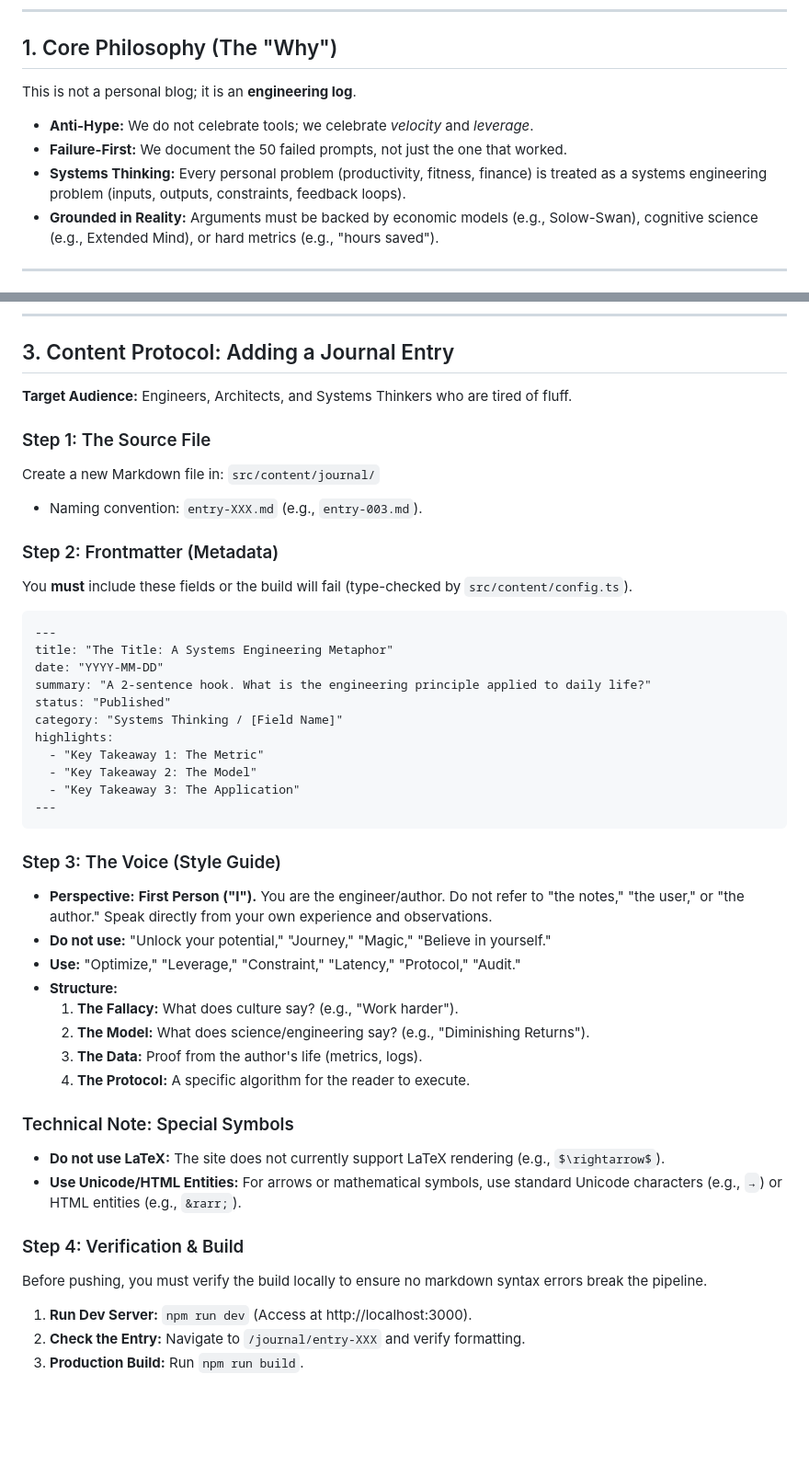
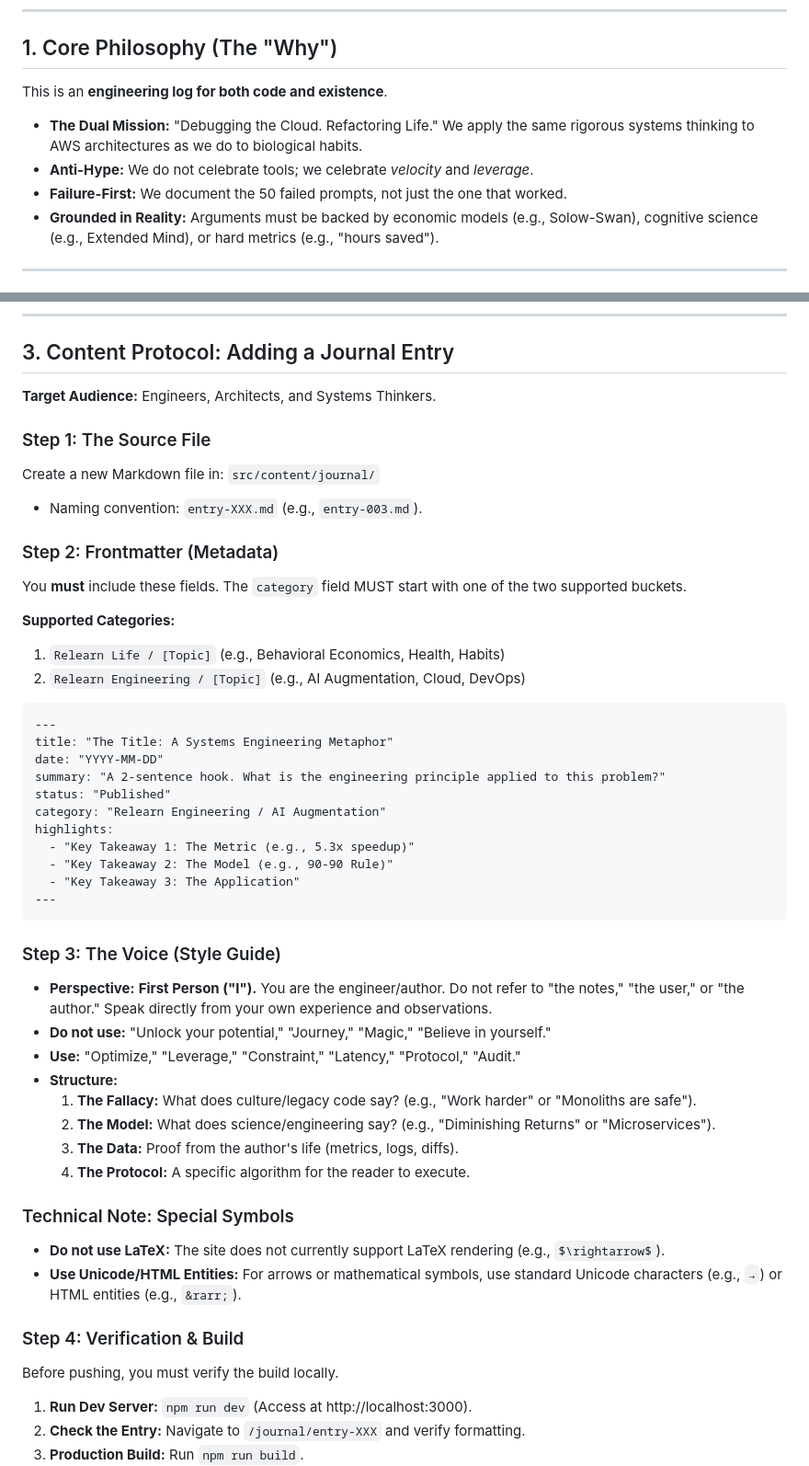
Before and after one commit to kedbin/relearn.ing, a Markdown page: DEPLOYMENT_GUIDE.md, 2 parts joined by grey strips. Shown at 92% size. GitHub-like rendering; blank space fills up the shorter version.

Commit message:
docs: update deployment guide with new 'Dual Mission' categorization rules

````diff
--- a/DEPLOYMENT_GUIDE.md
+++ b/DEPLOYMENT_GUIDE.md
@@ -6,10 +6,10 @@
 ---
 
 ## 1. Core Philosophy (The "Why")
-This is not a personal blog; it is an **engineering log**.
+This is an **engineering log for both code and existence**.
+*   **The Dual Mission:** "Debugging the Cloud. Refactoring Life." We apply the same rigorous systems thinking to AWS architectures as we do to biological habits.
 *   **Anti-Hype:** We do not celebrate tools; we celebrate *velocity* and *leverage*.
 *   **Failure-First:** We document the 50 failed prompts, not just the one that worked.
-*   **Systems Thinking:** Every personal problem (productivity, fitness, finance) is treated as a systems engineering problem (inputs, outputs, constraints, feedback loops).
 *   **Grounded in Reality:** Arguments must be backed by economic models (e.g., Solow-Swan), cognitive science (e.g., Extended Mind), or hard metrics (e.g., "hours saved").
 
 ---
@@ -34,7 +34,7 @@ We migrated from a Client-Side React SPA to **Astro (Static Site Generator)**.
 
 ## 3. Content Protocol: Adding a Journal Entry
 
-**Target Audience:** Engineers, Architects, and Systems Thinkers who are tired of fluff.
+**Target Audience:** Engineers, Architects, and Systems Thinkers.
 
 ### Step 1: The Source File
 Create a new Markdown file in:
@@ -42,18 +42,22 @@ Create a new Markdown file in:
 *   Naming convention: `entry-XXX.md` (e.g., `entry-003.md`).
 
 ### Step 2: Frontmatter (Metadata)
-You **must** include these fields or the build will fail (type-checked by `src/content/config.ts`).
+You **must** include these fields. The `category` field MUST start with one of the two supported buckets.
+
+**Supported Categories:**
+1.  `Relearn Life / [Topic]` (e.g., Behavioral Economics, Health, Habits)
+2.  `Relearn Engineering / [Topic]` (e.g., AI Augmentation, Cloud, DevOps)
 
 ```markdown
 ---
 title: "The Title: A Systems Engineering Metaphor"
 date: "YYYY-MM-DD"
-summary: "A 2-sentence hook. What is the engineering principle applied to daily life?"
+summary: "A 2-sentence hook. What is the engineering principle applied to this problem?"
 status: "Published"
-category: "Systems Thinking / [Field Name]"
+category: "Relearn Engineering / AI Augmentation"
 highlights:
-  - "Key Takeaway 1: The Metric"
-  - "Key Takeaway 2: The Model"
+  - "Key Takeaway 1: The Metric (e.g., 5.3x speedup)"
+  - "Key Takeaway 2: The Model (e.g., 90-90 Rule)"
   - "Key Takeaway 3: The Application"
 ---
 ```
@@ -63,9 +67,9 @@ highlights:
 *   **Do not use:** "Unlock your potential," "Journey," "Magic," "Believe in yourself."
 *   **Use:** "Optimize," "Leverage," "Constraint," "Latency," "Protocol," "Audit."
 *   **Structure:**
-    1.  **The Fallacy:** What does culture say? (e.g., "Work harder").
-    2.  **The Model:** What does science/engineering say? (e.g., "Diminishing Returns").
-    3.  **The Data:** Proof from the author's life (metrics, logs).
+    1.  **The Fallacy:** What does culture/legacy code say? (e.g., "Work harder" or "Monoliths are safe").
+    2.  **The Model:** What does science/engineering say? (e.g., "Diminishing Returns" or "Microservices").
+    3.  **The Data:** Proof from the author's life (metrics, logs, diffs).
     4.  **The Protocol:** A specific algorithm for the reader to execute.
 
 ### Technical Note: Special Symbols
@@ -73,7 +77,7 @@ highlights:
 *   **Use Unicode/HTML Entities:** For arrows or mathematical symbols, use standard Unicode characters (e.g., `→`) or HTML entities (e.g., `&rarr;`).
 
 ### Step 4: Verification & Build
-Before pushing, you must verify the build locally to ensure no markdown syntax errors break the pipeline.
+Before pushing, you must verify the build locally.
 
 1.  **Run Dev Server:** `npm run dev` (Access at http://localhost:3000).
 2.  **Check the Entry:** Navigate to `/journal/entry-XXX` and verify formatting.
````
